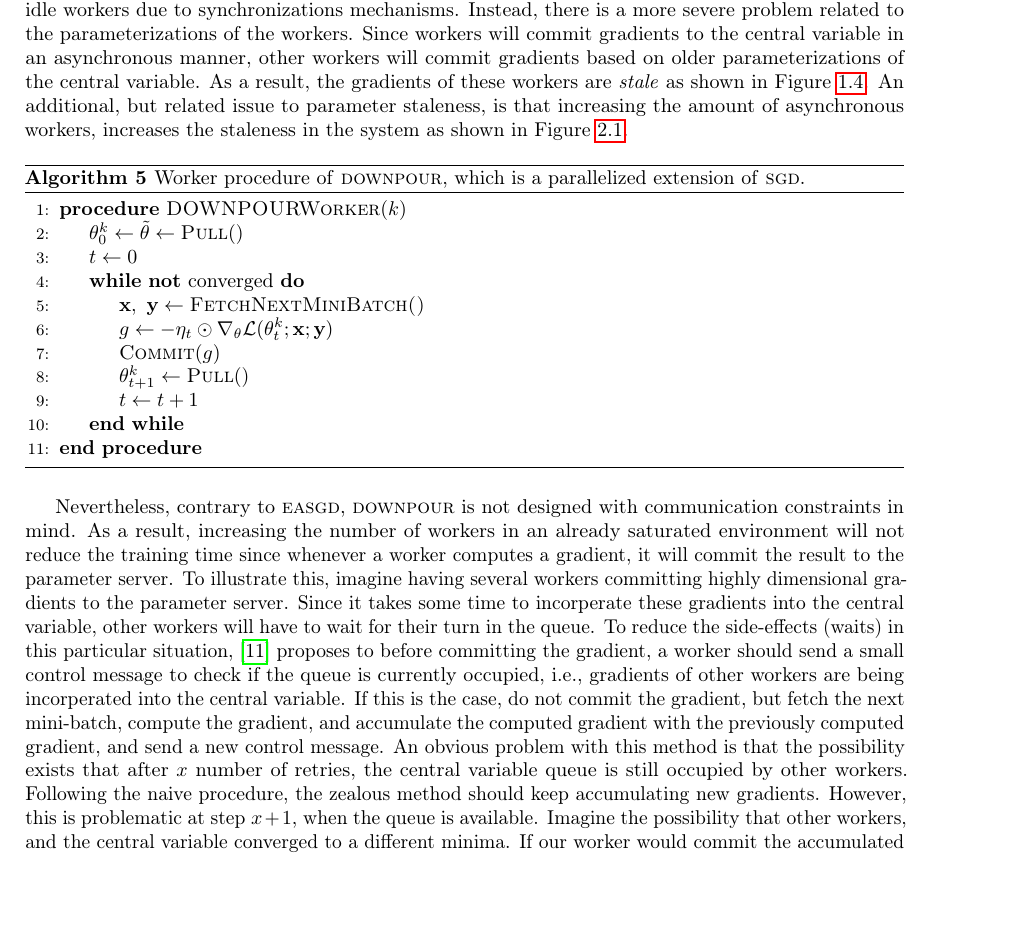
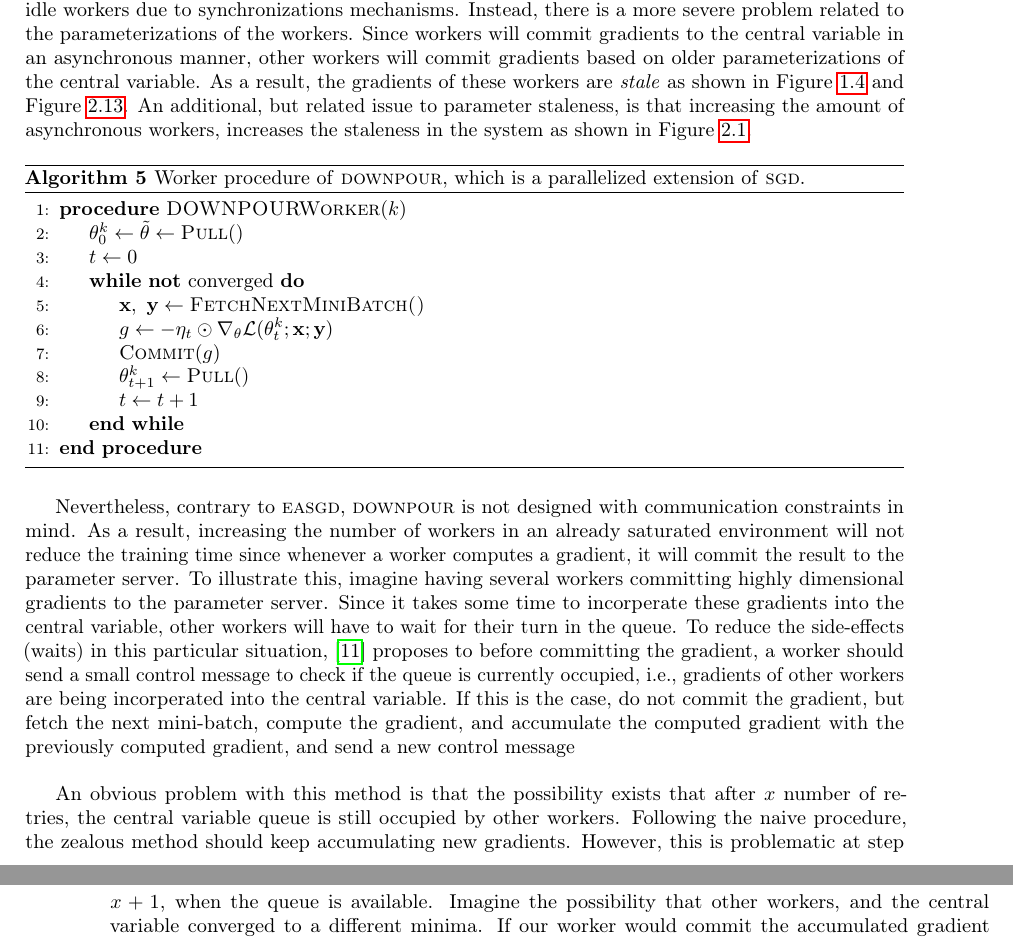
Before and after one commit to JoeriHermans/master-thesis, a LaTeX thesis (thesis/thesis.tex, which reads thesis/body/chapter_distributed_deep_learning.tex): part of page 31 of 42 before the commit and two parts of pages 31 and 32 of 42 after it, the two joined at a grey line, cut so that both start at the same text, the shorter picture padded with empty space. Compiled offline with pdfLaTeX.

Commit message:
Modify DOWNPOUR section

```diff
--- a/thesis/body/chapter_distributed_deep_learning.tex
+++ b/thesis/body/chapter_distributed_deep_learning.tex
@@ -470,7 +470,7 @@ Waits induced by blocking mechanisms in synchronous data parallelism significant
   \tilde{\theta}_{t+1} = \tilde{\theta}_t - \eta_t \odot \nabla_\theta \mathcal{L}(\theta^k_t;\mathbf{x}^k_t;\mathbf{y}^k)
 \end{equation}
 
-As mentioned in Chapter~\ref{chapter:introduction}, due to the asynchronous optimization one does not have the issue with idle workers due to synchronizations mechanisms. Instead, there is a more severe problem related to the parameterizations of the workers. Since workers will commit gradients to the central variable in an asynchronous manner, other workers will commit gradients based on older parameterizations of the central variable. As a result, the gradients of these workers are \emph{stale} as shown in Figure~\ref{fig:intro_asyn_data_parallelism}. An additional, but related issue to parameter staleness, is that increasing the amount of asynchronous workers, increases the staleness in the system as shown in Figure~\ref{fig:staleness_distribution}.
+As mentioned in Chapter~\ref{chapter:introduction}, due to the asynchronous optimization one does not have the issue with idle workers due to synchronizations mechanisms. Instead, there is a more severe problem related to the parameterizations of the workers. Since workers will commit gradients to the central variable in an asynchronous manner, other workers will commit gradients based on older parameterizations of the central variable. As a result, the gradients of these workers are \emph{stale} as shown in Figure~\ref{fig:intro_asyn_data_parallelism} and Figure~\ref{fig:downpour_convergence}. An additional, but related issue to parameter staleness, is that increasing the amount of asynchronous workers, increases the staleness in the system as shown in Figure~\ref{fig:staleness_distribution}.
 
 \begin{algorithm}[H]
   \caption{Worker procedure of \textsc{downpour}, which is a parallelized extension of \textsc{sgd}.}
@@ -490,7 +490,9 @@ As mentioned in Chapter~\ref{chapter:introduction}, due to the asynchronous opti
   \end{algorithmic}
 \end{algorithm}
 
-Nevertheless, contrary to \textsc{easgd}, \textsc{downpour} is not designed with communication constraints in mind. As a result, increasing the number of workers in an already saturated environment will not reduce the training time since whenever a worker computes a gradient, it will commit the result to the parameter server. To illustrate this, imagine having several workers committing highly dimensional gradients to the parameter server. Since it takes some time to incorperate these gradients into the central variable, other workers will have to wait for their turn in the queue. To reduce the side-effects (waits) in this particular situation,~\cite{louppe2010zealous} proposes to before committing the gradient, a worker should send a small control message to check if the queue is currently occupied, i.e., gradients of other workers are being incorperated into the central variable. If this is the case, do not commit the gradient, but fetch the next mini-batch, compute the gradient, and accumulate the computed gradient with the previously computed gradient, and send a new control message. An obvious problem with this method is that the possibility exists that after $x$ number of retries, the central variable queue is still occupied by other workers. Following the naive procedure, the zealous method should keep accumulating new gradients. However, this is problematic at step $x + 1$, when the queue is available. Imagine the possibility that other workers, and the central variable converged to a different minima. If our worker would commit the accumulated gradient in this particular situation, then the central variable would not be close to its minima as it was before. In order to reduce the amount of staleness in such a situation, one could introduce a limit to the amount of local steps that can be made in an attempt to reduce staleness as shown in Algorithm~\ref{algo:downpour_worker_zealous}.\\
+Nevertheless, contrary to \textsc{easgd}, \textsc{downpour} is not designed with communication constraints in mind. As a result, increasing the number of workers in an already saturated environment will not reduce the training time since whenever a worker computes a gradient, it will commit the result to the parameter server. To illustrate this, imagine having several workers committing highly dimensional gradients to the parameter server. Since it takes some time to incorperate these gradients into the central variable, other workers will have to wait for their turn in the queue. To reduce the side-effects (waits) in this particular situation,~\cite{louppe2010zealous} proposes to before committing the gradient, a worker should send a small control message to check if the queue is currently occupied, i.e., gradients of other workers are being incorperated into the central variable. If this is the case, do not commit the gradient, but fetch the next mini-batch, compute the gradient, and accumulate the computed gradient with the previously computed gradient, and send a new control message\\
+
+An obvious problem with this method is that the possibility exists that after $x$ number of retries, the central variable queue is still occupied by other workers. Following the naive procedure, the zealous method should keep accumulating new gradients. However, this is problematic at step $x + 1$, when the queue is available. Imagine the possibility that other workers, and the central variable converged to a different minima. If our worker would commit the accumulated gradient in this particular situation, then the central variable would not be close to its minima as it was before. In order to reduce the amount of staleness in such a situation, one could introduce a limit to the amount of local steps that can be made in an attempt to reduce staleness as shown in Algorithm~\ref{algo:downpour_worker_zealous}.\\
 
 However, this technique introduces an additional hyperparameter. Several other approaches which handle this problem in a different way without introducing new hyperparameters, and additionally giving some intuition and insight into parameter staleness in Deep Learning are discussed in detail in Chapter~\ref{chapter:accumulated_gradient_normalization} and Chapter~\ref{chapter:asynchronous_distributed_adaptive_gradients}.
 
```
Also changed, not shown: thesis/body/chapter_distributed_deep_learning.tex (2 more changed lines).
